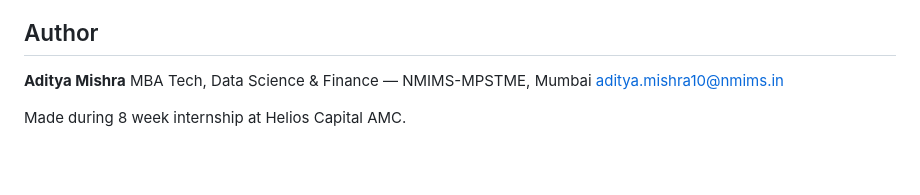
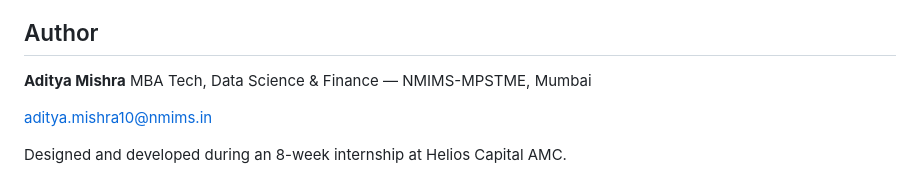
Before and after one commit to aam-007/amc-dashboard, a Markdown page: README.md, the part around the change. Drawn GitHub-style; blank space fills up the shorter version.

```diff
--- a/README.md
+++ b/README.md
@@ -439,6 +439,7 @@ As of the last recorded run, the warehouse held **51 AMCs** and **14,214 schemes
 
 **Aditya Mishra**
 MBA Tech, Data Science & Finance — NMIMS-MPSTME, Mumbai
+
 aditya.mishra10@nmims.in
 
-Made during 8 week internship at Helios Capital AMC.
+Designed and developed during an 8-week internship at Helios Capital AMC.
```
